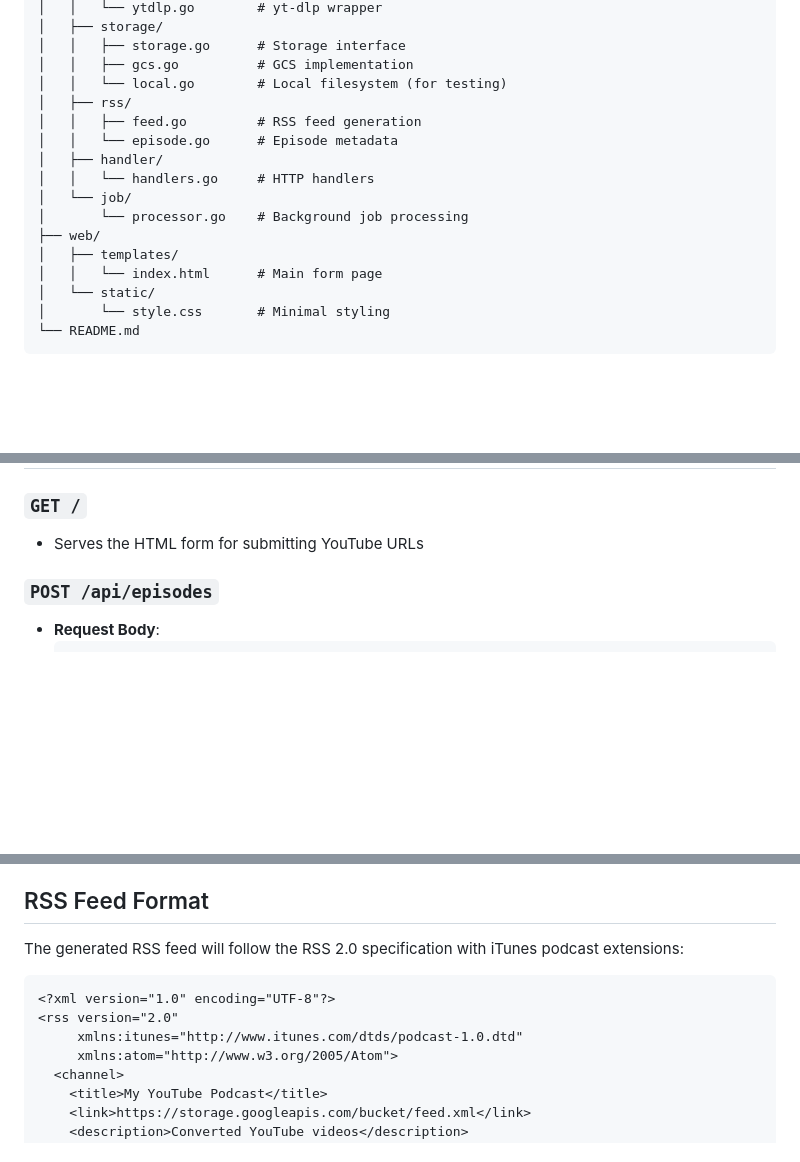
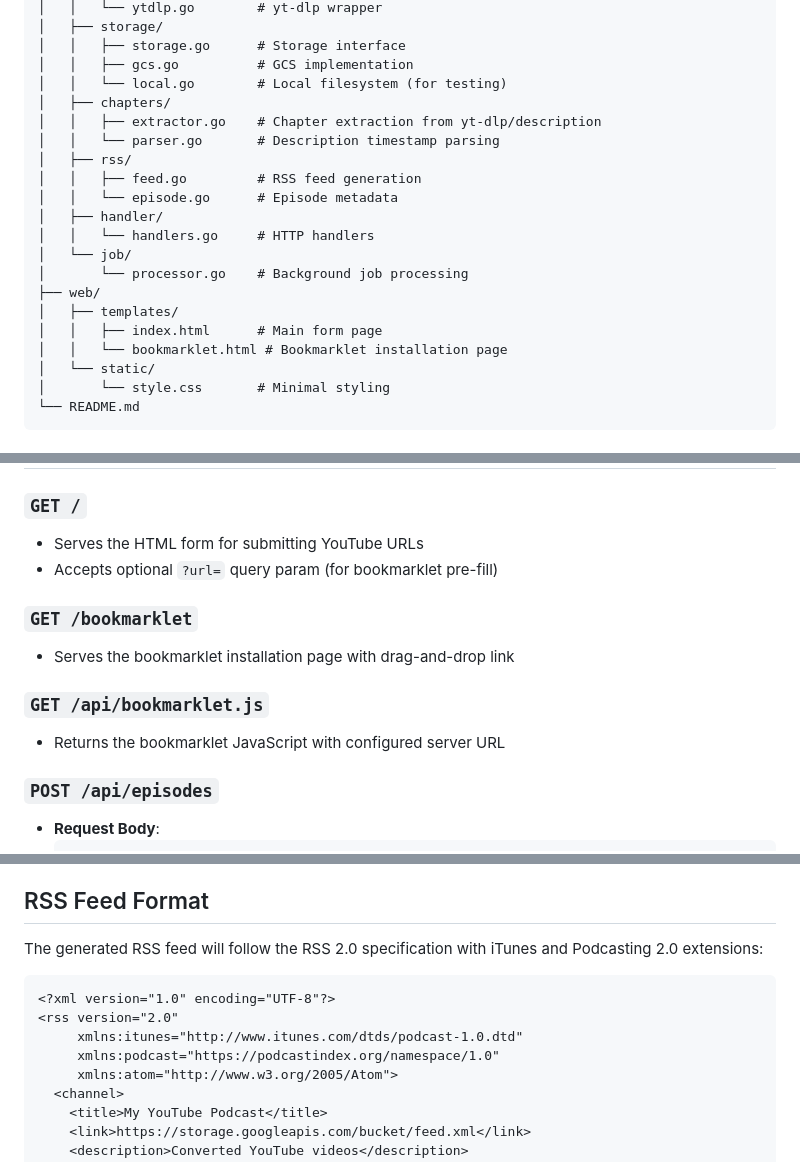
Before and after one commit to gglanzani/Claude-research, a Markdown page: podcast/PLAN.md, 3 parts joined by grey strips. GitHub-like rendering; blank space fills up the shorter version.

````diff
--- a/podcast/PLAN.md
+++ b/podcast/PLAN.md
@@ -69,6 +196,9 @@ podcast/
 │   │   ├── storage.go      # Storage interface
 │   │   ├── gcs.go          # GCS implementation
 │   │   └── local.go        # Local filesystem (for testing)
+│   ├── chapters/
+│   │   ├── extractor.go    # Chapter extraction from yt-dlp/description
+│   │   └── parser.go       # Description timestamp parsing
 │   ├── rss/
 │   │   ├── feed.go         # RSS feed generation
 │   │   └── episode.go      # Episode metadata
@@ -78,7 +208,8 @@ podcast/
 │       └── processor.go    # Background job processing
 ├── web/
 │   ├── templates/
-│   │   └── index.html      # Main form page
+│   │   ├── index.html      # Main form page
+│   │   └── bookmarklet.html # Bookmarklet installation page
 │   └── static/
 │       └── style.css       # Minimal styling
 └── README.md
@@ -147,6 +278,13 @@ AUDIO_QUALITY=192  # kbps
 
 ### `GET /`
 - Serves the HTML form for submitting YouTube URLs
+- Accepts optional `?url=` query param (for bookmarklet pre-fill)
+
+### `GET /bookmarklet`
+- Serves the bookmarklet installation page with drag-and-drop link
+
+### `GET /api/bookmarklet.js`
+- Returns the bookmarklet JavaScript with configured server URL
 
 ### `POST /api/episodes`
 - **Request Body**:
@@ -241,12 +393,13 @@ type Storage interface {
 
 ## RSS Feed Format
 
-The generated RSS feed will follow the RSS 2.0 specification with iTunes podcast extensions:
+The generated RSS feed will follow the RSS 2.0 specification with iTunes and Podcasting 2.0 extensions:
 
 ```xml
 <?xml version="1.0" encoding="UTF-8"?>
 <rss version="2.0"
      xmlns:itunes="http://www.itunes.com/dtds/podcast-1.0.dtd"
+     xmlns:podcast="https://podcastindex.org/namespace/1.0"
      xmlns:atom="http://www.w3.org/2005/Atom">
   <channel>
     <title>My YouTube Podcast</title>
````
Also changed, not shown: other parts of podcast/PLAN.md (+149 -4 lines).
